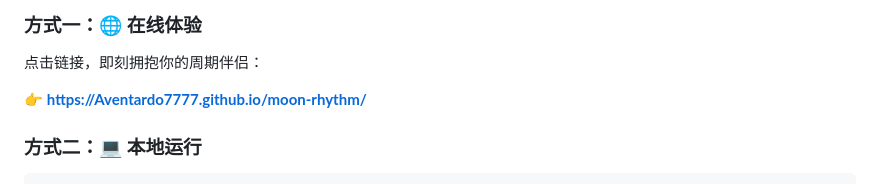
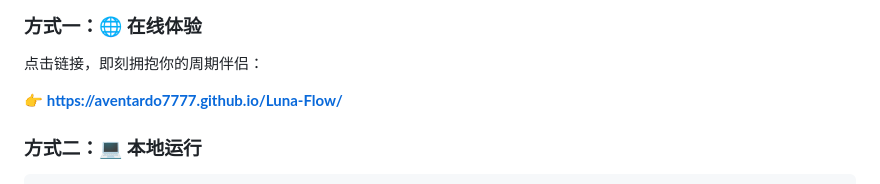
Before and after one commit to Aventardo7777/Luna-Flow, a Markdown page: README.md, the part around the change. GitHub-like rendering.

```diff
--- a/README.md
+++ b/README.md
@@ -204,7 +204,7 @@ moon-rhythm/
 
 点击链接，即刻拥抱你的周期伴侣：
 
-👉 **[https://Aventardo7777.github.io/moon-rhythm/](https://Aventardo7777.github.io/moon-rhythm/)**
+👉 **[ https://aventardo7777.github.io/Luna-Flow/]( https://aventardo7777.github.io/Luna-Flow/)**
 
 ### 方式二：💻 本地运行
 
```
